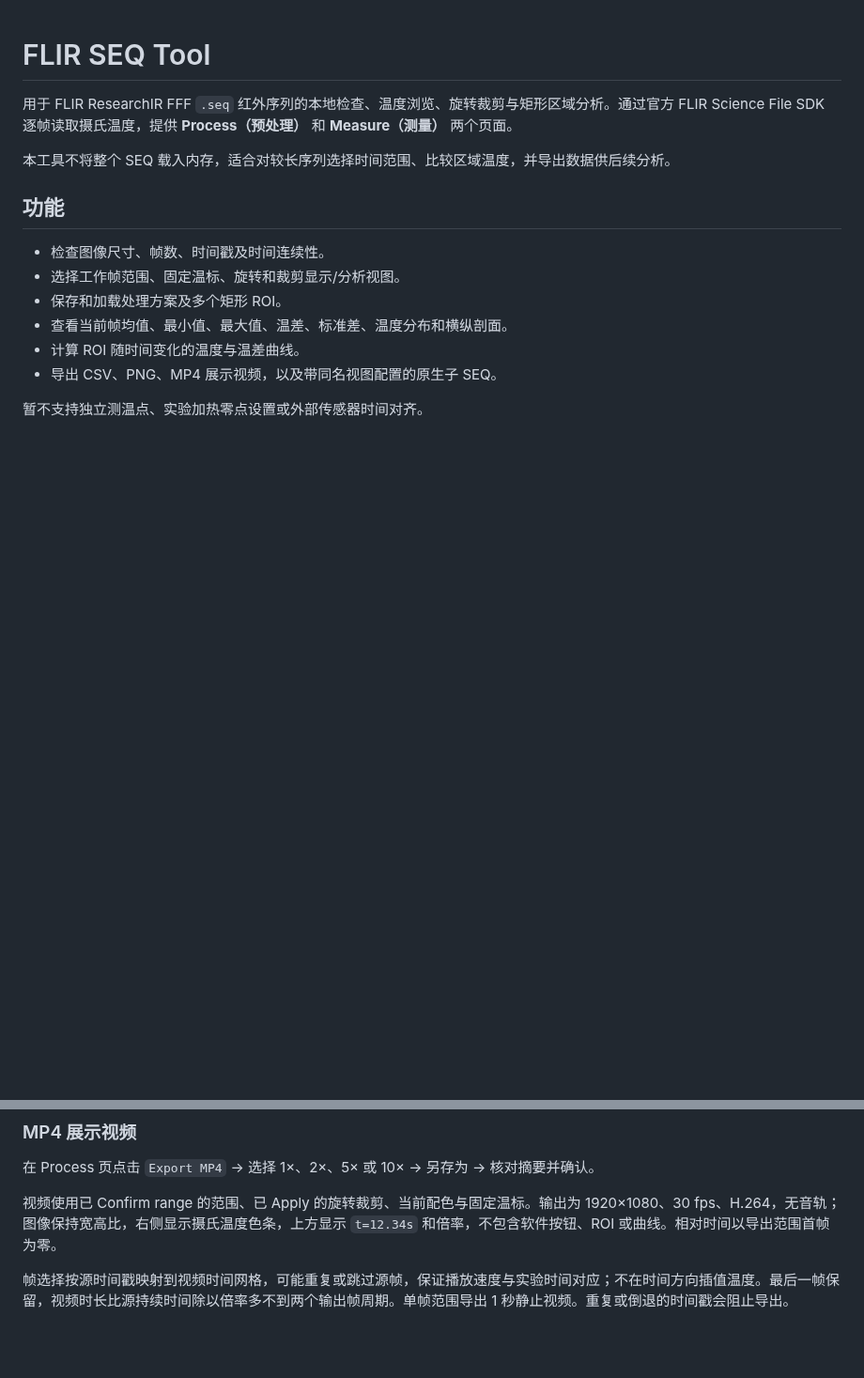
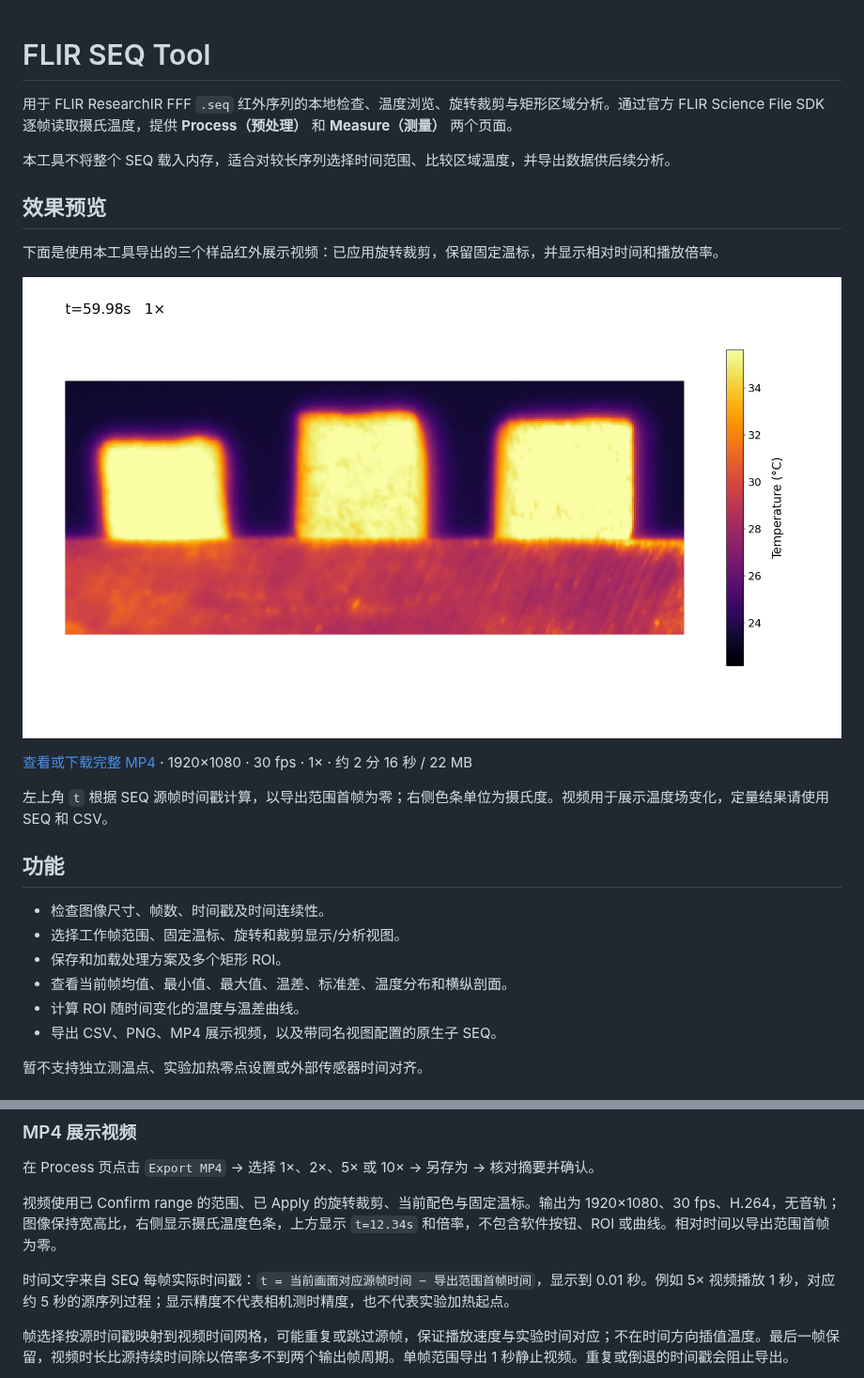
Before and after one commit to hbn2333/flir-seq-tool, a Markdown page: README.md, 2 parts joined by grey strips. Shown at 94% size. GitHub-like rendering; pictures changed too: docs/images/mp4-export-preview.png (added); blank space fills up the shorter version.

Commit message:
docs: showcase thermal MP4 export with sample video

```diff
--- a/README.md
+++ b/README.md
@@ -3,6 +3,16 @@
 用于 FLIR ResearchIR FFF `.seq` 红外序列的本地检查、温度浏览、旋转裁剪与矩形区域分析。通过官方 FLIR Science File SDK 逐帧读取摄氏温度，提供 **Process（预处理）** 和 **Measure（测量）** 两个页面。
 
 本工具不将整个 SEQ 载入内存，适合对较长序列选择时间范围、比较区域温度，并导出数据供后续分析。
+
+## 效果预览
+
+下面是使用本工具导出的三个样品红外展示视频：已应用旋转裁剪，保留固定温标，并显示相对时间和播放倍率。
+
+[![MP4 导出示例：三个样品的红外温度变化，点击查看完整视频](docs/images/mp4-export-preview.png)](docs/videos/square-0-6287.mp4)
+
+[查看或下载完整 MP4](docs/videos/square-0-6287.mp4) · 1920×1080 · 30 fps · 1× · 约 2 分 16 秒 / 22 MB
+
+左上角 `t` 根据 SEQ 源帧时间戳计算，以导出范围首帧为零；右侧色条单位为摄氏度。视频用于展示温度场变化，定量结果请使用 SEQ 和 CSV。
 
 ## 功能
 
@@ -207,6 +217,8 @@ trial_A.selection.json
 
 视频使用已 Confirm range 的范围、已 Apply 的旋转裁剪、当前配色与固定温标。输出为 1920×1080、30 fps、H.264，无音轨；图像保持宽高比，右侧显示摄氏温度色条，上方显示 `t=12.34s` 和倍率，不包含软件按钮、ROI 或曲线。相对时间以导出范围首帧为零。
 
+时间文字来自 SEQ 每帧实际时间戳：`t = 当前画面对应源帧时间 − 导出范围首帧时间`，显示到 0.01 秒。例如 5× 视频播放 1 秒，对应约 5 秒的源序列过程；显示精度不代表相机测时精度，也不代表实验加热起点。
+
 帧选择按源时间戳映射到视频时间网格，可能重复或跳过源帧，保证播放速度与实验时间对应；不在时间方向插值温度。最后一帧保留，视频时长比源持续时间除以倍率多不到两个输出帧周期。单帧范围导出 1 秒静止视频。重复或倒退的时间戳会阻止导出。
 
 时间预检、编码和完整解码验证期间可使用 `Cancel export`；窗口关闭也会回收任务。发布前会再次检查源文件和目标快照；确认后目标被外部修改会报错。覆盖仅在验证成功后进行，取消或失败保留原有 MP4。视频不包含逐像素温度数据，也不生成 selection 配套文件；定量分析请保存 SEQ、配置或 CSV。
```
Also changed, not shown: 1 other file.
